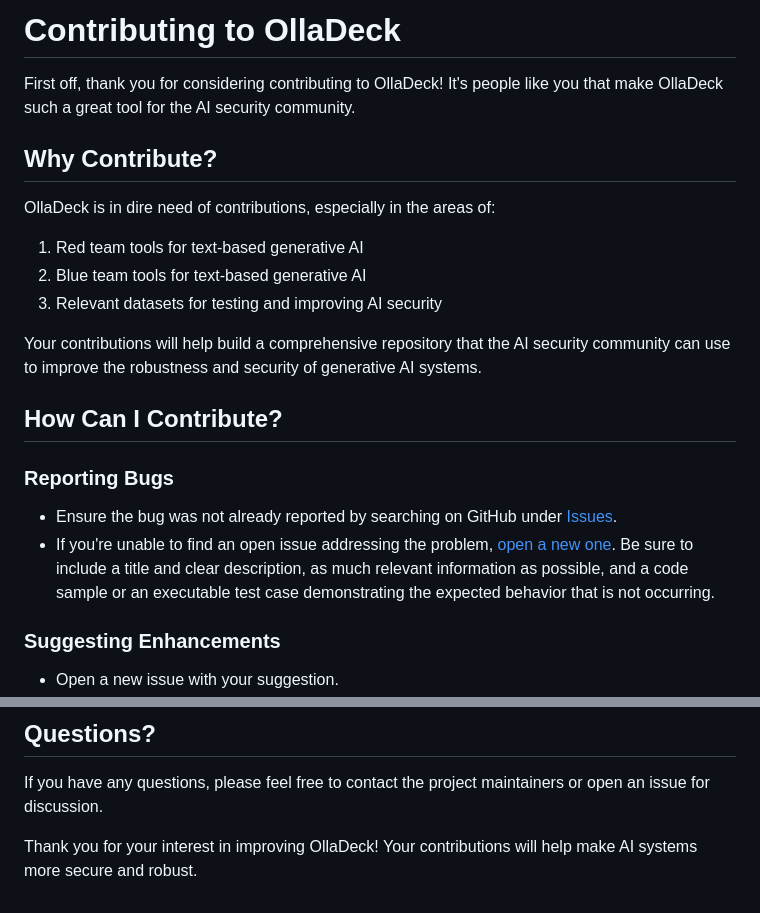
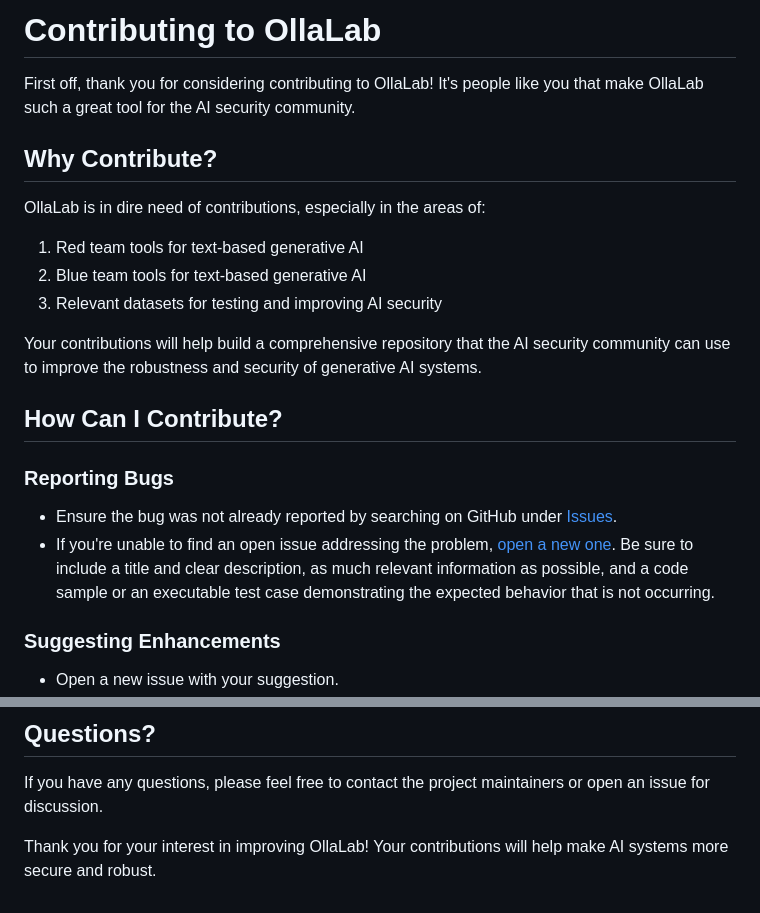
Before and after one commit to GSA/FedRAMP-OllaLab-Lean, a Markdown page: CONTRIBUTING.md, 2 parts joined by grey strips. Rendered like a GitHub page.

```diff
--- a/CONTRIBUTING.md
+++ b/CONTRIBUTING.md
@@ -1,10 +1,10 @@
-# Contributing to OllaDeck
+# Contributing to OllaLab
 
-First off, thank you for considering contributing to OllaDeck! It's people like you that make OllaDeck such a great tool for the AI security community.
+First off, thank you for considering contributing to OllaLab! It's people like you that make OllaLab such a great tool for the AI security community.
 
 ## Why Contribute?
 
-OllaDeck is in dire need of contributions, especially in the areas of:
+OllaLab is in dire need of contributions, especially in the areas of:
 
 1. Red team tools for text-based generative AI
 2. Blue team tools for text-based generative AI
@@ -76,4 +76,4 @@ Please note that this project is released with a [Contributor Code of Conduct](C
 
 If you have any questions, please feel free to contact the project maintainers or open an issue for discussion.
 
-Thank you for your interest in improving OllaDeck! Your contributions will help make AI systems more secure and robust.
+Thank you for your interest in improving OllaLab! Your contributions will help make AI systems more secure and robust.
```
Also changed, not shown: other parts of CONTRIBUTING.md (+2 -2 lines).
